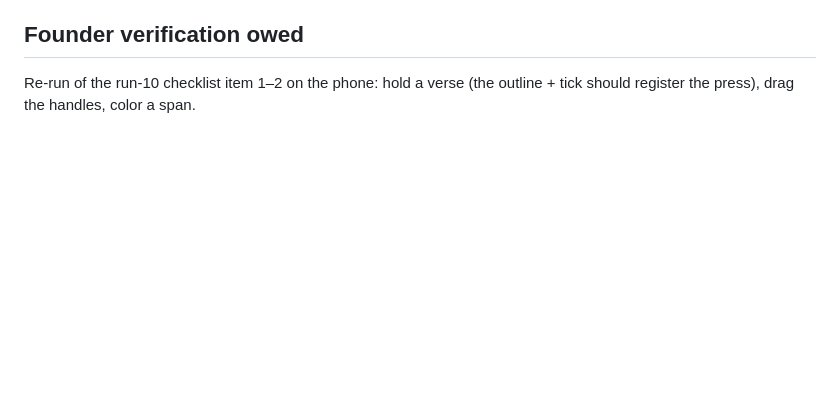
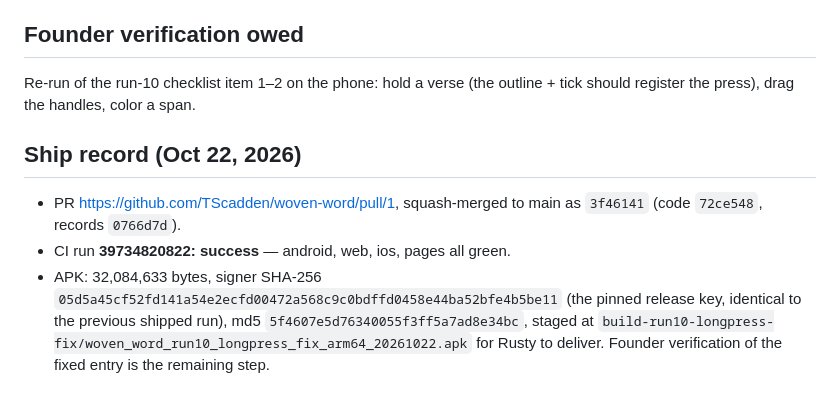
Before and after one commit to TScadden/woven-word, a Markdown page: team/specs/run10-longpress-fix-gate.md, the part around the change. Rendered like a GitHub page; blank space fills up the shorter version.

Commit message:
Run 10 fix (ship record): PR #1 merged 3f46141, CI 39734820822 success (all four jobs), APK 32,084,633 bytes staged, signer pinned-key match

```diff
--- a/team/specs/run10-longpress-fix-gate.md
+++ b/team/specs/run10-longpress-fix-gate.md
@@ -97,3 +97,17 @@ as LESSONS #49.
 Re-run of the run-10 checklist item 1–2 on the phone: hold a
 verse (the outline + tick should register the press), drag the
 handles, color a span.
+
+## Ship record (Oct 22, 2026)
+
+- PR https://github.com/TScadden/woven-word/pull/1, squash-merged
+  to main as `3f46141` (code `72ce548`, records `0766d7d`).
+- CI run **39734820822: success** — android, web, ios, pages
+  all green.
+- APK: 32,084,633 bytes, signer SHA-256
+  `05d5a45cf52fd141a54e2ecfd00472a568c9c0bdffd0458e44ba52bfe4b5be11`
+  (the pinned release key, identical to the previous shipped
+  run), md5 `5f4607e5d76340055f3ff5a7ad8e34bc`, staged at
+  `build-run10-longpress-fix/woven_word_run10_longpress_fix_arm64_20261022.apk`
+  for Rusty to deliver. Founder verification of the fixed entry
+  is the remaining step.
```
